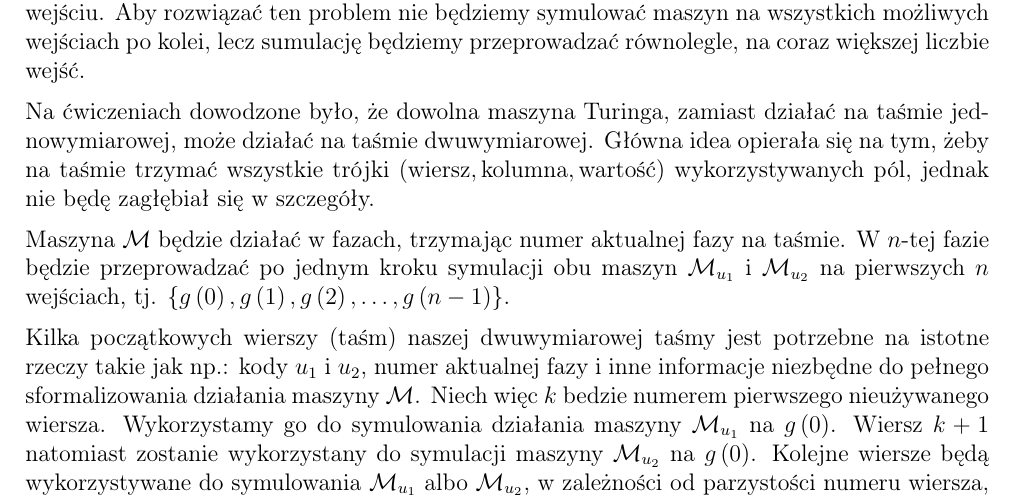
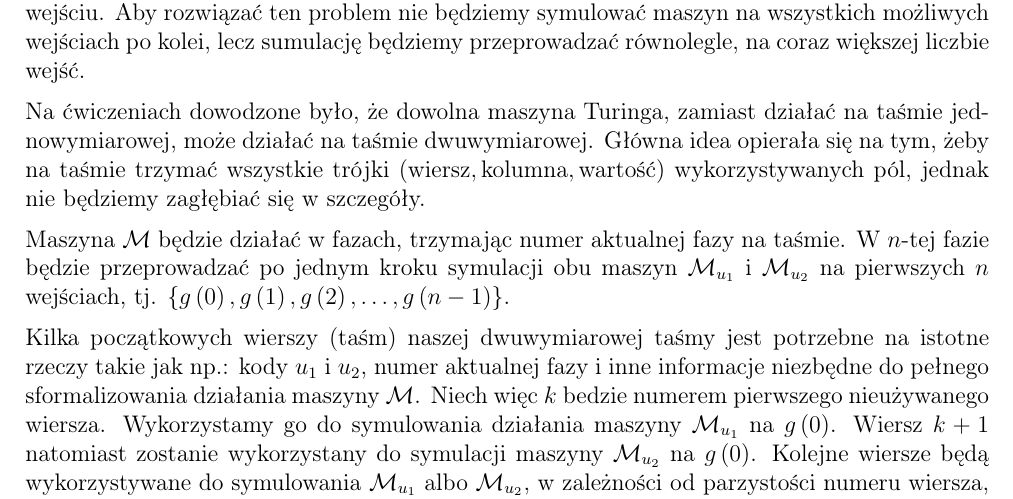
Before and after one commit to wawszczakd/JAiO-assignments, a LaTeX document (zadanie_domowe_3/dw440014_zad3.tex): part of page 2 of 2, cut so that both start at the same text. Compiled offline with pdfLaTeX.

Commit message:
Small fix

```diff
--- a/zadanie_domowe_3/dw440014_zad3.tex
+++ b/zadanie_domowe_3/dw440014_zad3.tex
@@ -130,7 +130,7 @@
 	na taśmie jednowymiarowej, może działać na taśmie dwuwymiarowej. Główna idea
 	opierała się na tym, żeby na taśmie trzymać wszystkie trójki \(\left(
 	\text{wiersz}, \text{kolumna}, \text{wartość} \right)\) wykorzystywanych
-	pól, jednak nie będę zagłębiał się w szczegóły.
+	pól, jednak nie będziemy zagłębiać się w szczegóły.
 
 	\medskip
 
```
Also changed, not shown: zadanie_domowe_3/dw440014_zad3.pdf.
